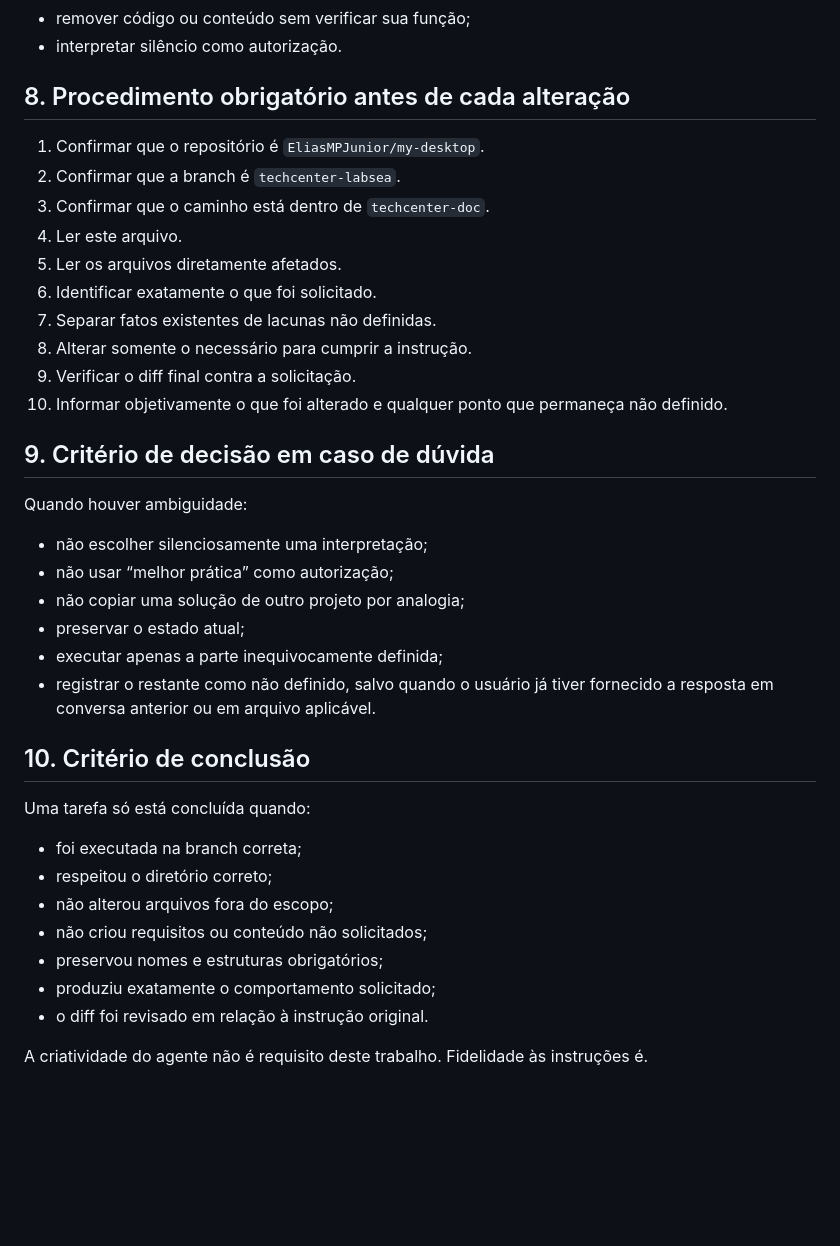
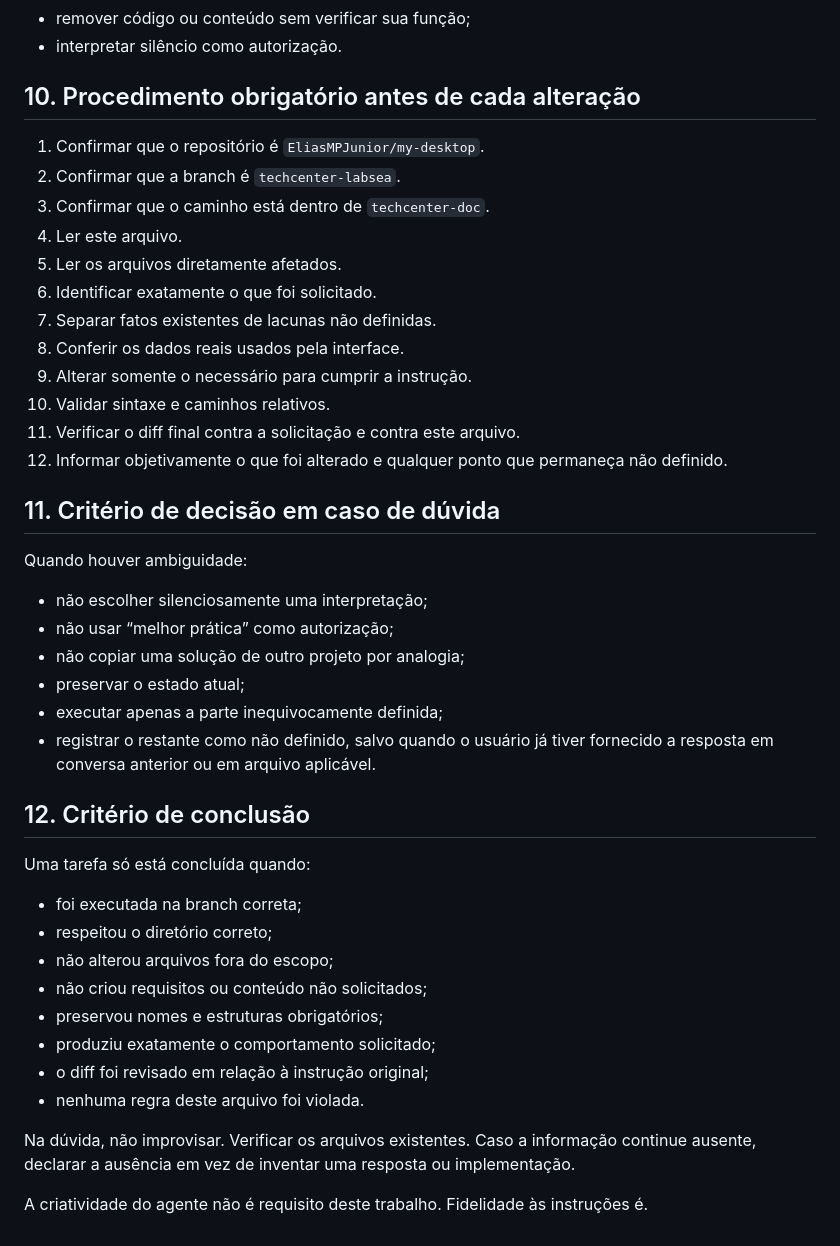
Before and after one commit to EliasMPJunior/my-desktop, a Markdown page: techcenter-doc/AGENTS.md, the part around one of its changes. Drawn GitHub-style; blank space fills up the shorter version.

```diff
--- a/techcenter-doc/AGENTS.md
+++ b/techcenter-doc/AGENTS.md
@@ -91,7 +141,7 @@ Regras adicionais:
 - remover código ou conteúdo sem verificar sua função;
 - interpretar silêncio como autorização.
 
-## 8. Procedimento obrigatório antes de cada alteração
+## 10. Procedimento obrigatório antes de cada alteração
 
 1. Confirmar que o repositório é `EliasMPJunior/my-desktop`.
 2. Confirmar que a branch é `techcenter-labsea`.
@@ -100,11 +150,13 @@ Regras adicionais:
 5. Ler os arquivos diretamente afetados.
 6. Identificar exatamente o que foi solicitado.
 7. Separar fatos existentes de lacunas não definidas.
-8. Alterar somente o necessário para cumprir a instrução.
-9. Verificar o diff final contra a solicitação.
-10. Informar objetivamente o que foi alterado e qualquer ponto que permaneça não definido.
+8. Conferir os dados reais usados pela interface.
+9. Alterar somente o necessário para cumprir a instrução.
+10. Validar sintaxe e caminhos relativos.
+11. Verificar o diff final contra a solicitação e contra este arquivo.
+12. Informar objetivamente o que foi alterado e qualquer ponto que permaneça não definido.
 
-## 9. Critério de decisão em caso de dúvida
+## 11. Critério de decisão em caso de dúvida
 
 Quando houver ambiguidade:
 
@@ -115,7 +167,7 @@ Quando houver ambiguidade:
 - executar apenas a parte inequivocamente definida;
 - registrar o restante como não definido, salvo quando o usuário já tiver fornecido a resposta em conversa anterior ou em arquivo aplicável.
 
-## 10. Critério de conclusão
+## 12. Critério de conclusão
 
 Uma tarefa só está concluída quando:
 
@@ -125,6 +177,9 @@ Uma tarefa só está concluída quando:
 - não criou requisitos ou conteúdo não solicitados;
 - preservou nomes e estruturas obrigatórios;
 - produziu exatamente o comportamento solicitado;
-- o diff foi revisado em relação à instrução original.
+- o diff foi revisado em relação à instrução original;
+- nenhuma regra deste arquivo foi violada.
+
+Na dúvida, não improvisar. Verificar os arquivos existentes. Caso a informação continue ausente, declarar a ausência em vez de inventar uma resposta ou implementação.
 
 A criatividade do agente não é requisito deste trabalho. Fidelidade às instruções é.
```
Also changed, not shown: other parts of techcenter-doc/AGENTS.md (+68 -18 lines).
